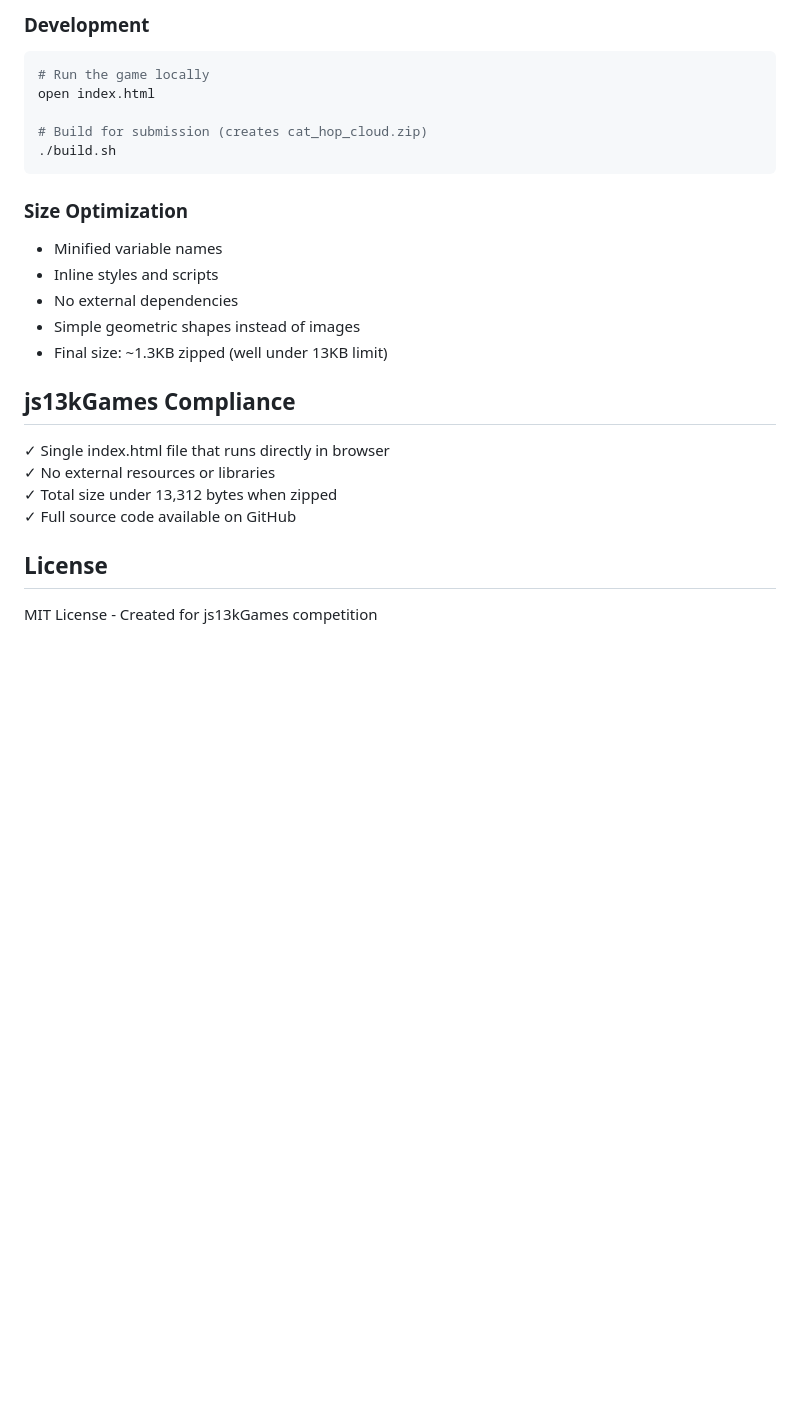
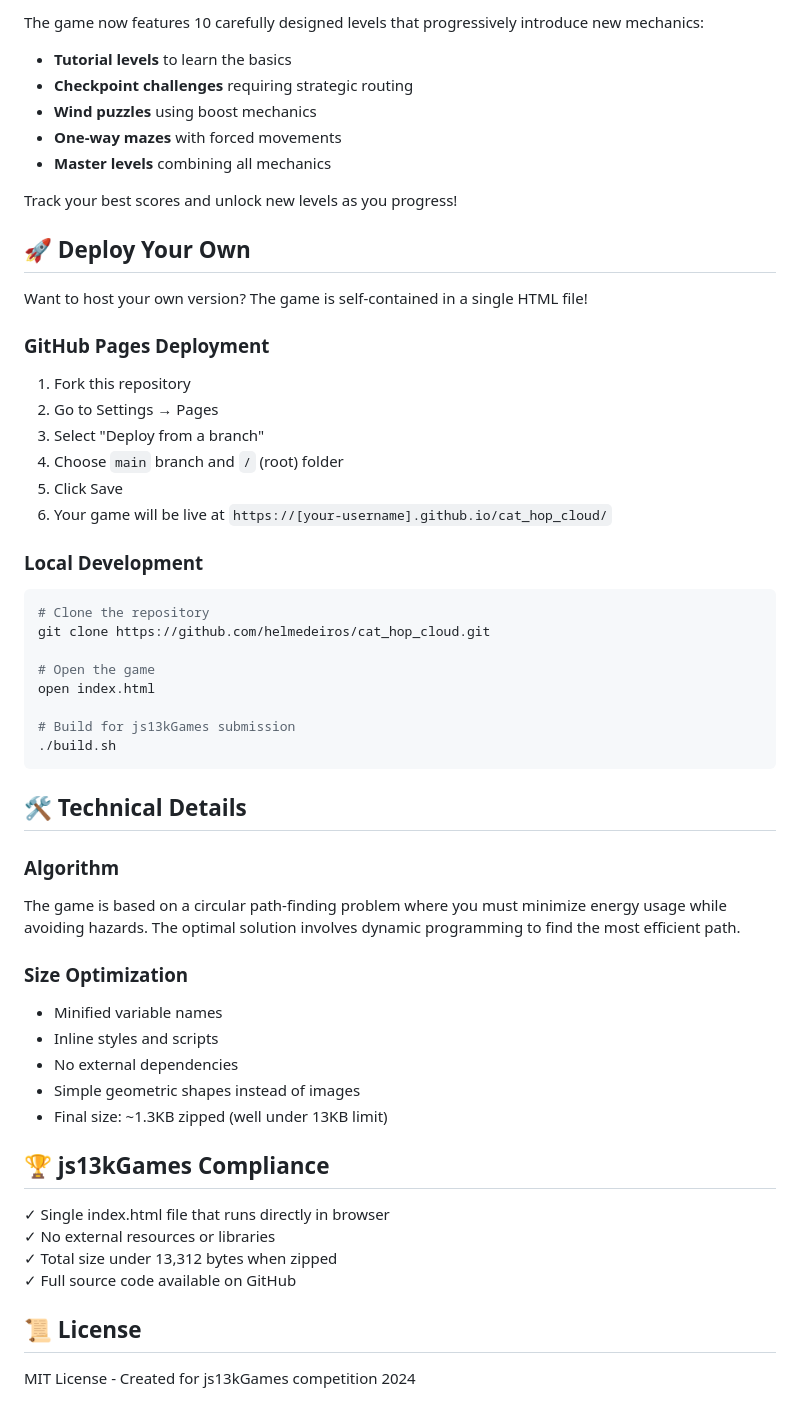
Before and after one commit to helmedeiros/Cat-Hop-Cloud, a Markdown page: README.md, the part around the change printed below. Rendered like a GitHub page; blank space fills up the shorter version.

````diff
--- a/README.md
+++ b/README.md
@@ -25,29 +47,58 @@ The game is based on a circular path-finding problem where you must minimize ene
 
-### Development
+The game now features 10 carefully designed levels that progressively introduce new mechanics:
+- **Tutorial levels** to learn the basics
+- **Checkpoint challenges** requiring strategic routing
+- **Wind puzzles** using boost mechanics
+- **One-way mazes** with forced movements
+- **Master levels** combining all mechanics
+
+Track your best scores and unlock new levels as you progress!
+
+## 🚀 Deploy Your Own
+
+Want to host your own version? The game is self-contained in a single HTML file!
+
+### GitHub Pages Deployment
+
+1. Fork this repository
+2. Go to Settings → Pages
+3. Select "Deploy from a branch"
+4. Choose `main` branch and `/` (root) folder
+5. Click Save
+6. Your game will be live at `https://[your-username].github.io/cat_hop_cloud/`
+
+### Local Development
 
 ```bash
-# Run the game locally
+# Clone the repository
+git clone https://github.com/helmedeiros/cat_hop_cloud.git
+
+# Open the game
 open index.html
 
-# Build for submission (creates cat_hop_cloud.zip)
+# Build for js13kGames submission
 ./build.sh
 ```
 
+## 🛠️ Technical Details
+
+### Algorithm
+The game is based on a circular path-finding problem where you must minimize energy usage while avoiding hazards. The optimal solution involves dynamic programming to find the most efficient path.
+
 ### Size Optimization
-
 - Minified variable names
 - Inline styles and scripts
 - No external dependencies
 - Simple geometric shapes instead of images
 - Final size: ~1.3KB zipped (well under 13KB limit)
 
-## js13kGames Compliance
+## 🏆 js13kGames Compliance
 
 ✓ Single index.html file that runs directly in browser
 ✓ No external resources or libraries
 ✓ Total size under 13,312 bytes when zipped
 ✓ Full source code available on GitHub
 
-## License
+## 📜 License
 
-MIT License - Created for js13kGames competition
+MIT License - Created for js13kGames competition 2024
````
Also changed, not shown: other parts of README.md (+37 -15 lines), gameplay.gif (added).
